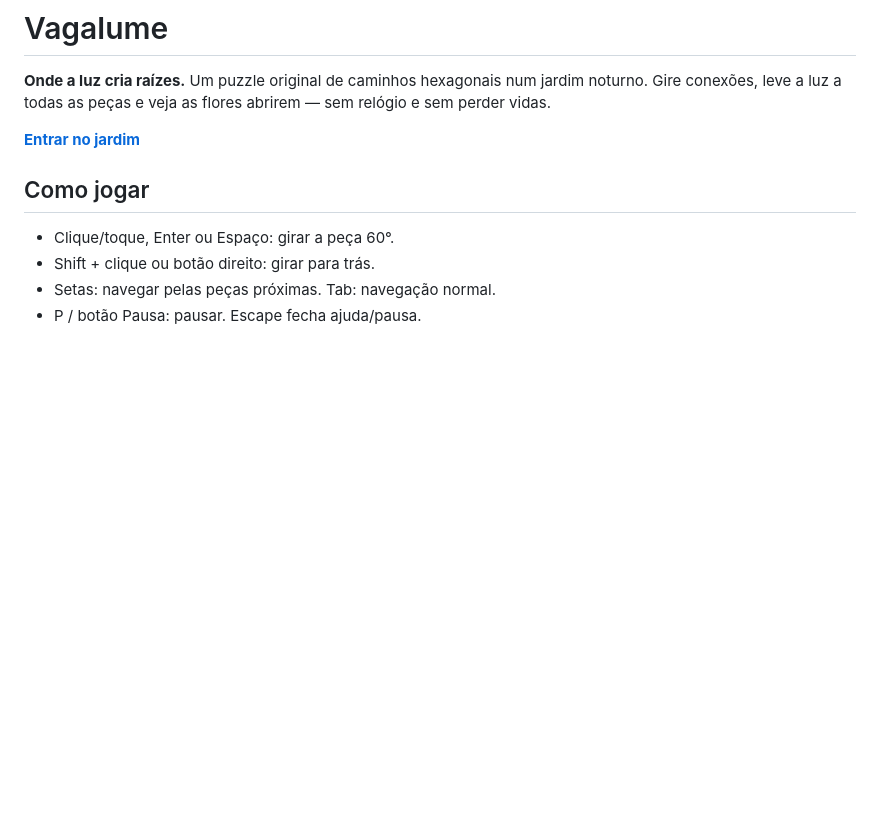
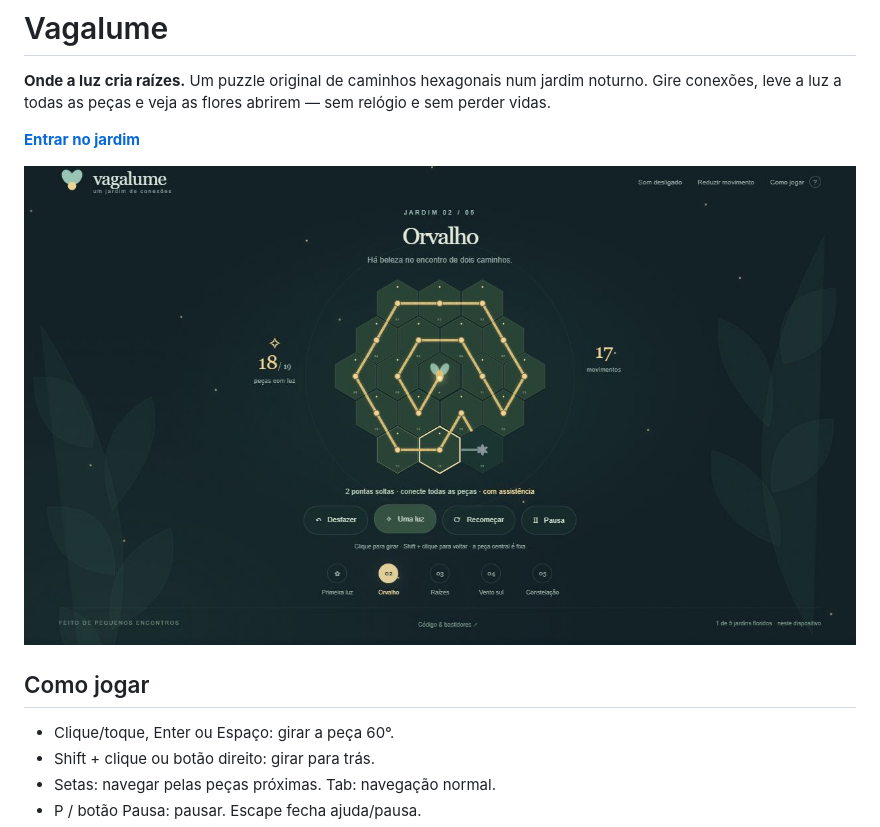
Before and after one commit to gustapaz/vagalume, a Markdown page: README.md, the part around the change. GitHub-like rendering; pictures changed too: docs/public-gameplay.png (added); blank space fills up the shorter version.

```diff
--- a/README.md
+++ b/README.md
@@ -3,6 +3,8 @@
 **Onde a luz cria raízes.** Um puzzle original de caminhos hexagonais num jardim noturno. Gire conexões, leve a luz a todas as peças e veja as flores abrirem — sem relógio e sem perder vidas.
 
 **[Entrar no jardim](https://gustapaz.github.io/vagalume/)**
+
+![Vagalume publicado: o jardim Orvalho com 18 de 19 peças iluminadas](docs/public-gameplay.png)
 
 ## Como jogar
 
```
Also changed, not shown: docs/validation.md (+4 -0 lines), docs/public-victory.png (added), 3 other files.
